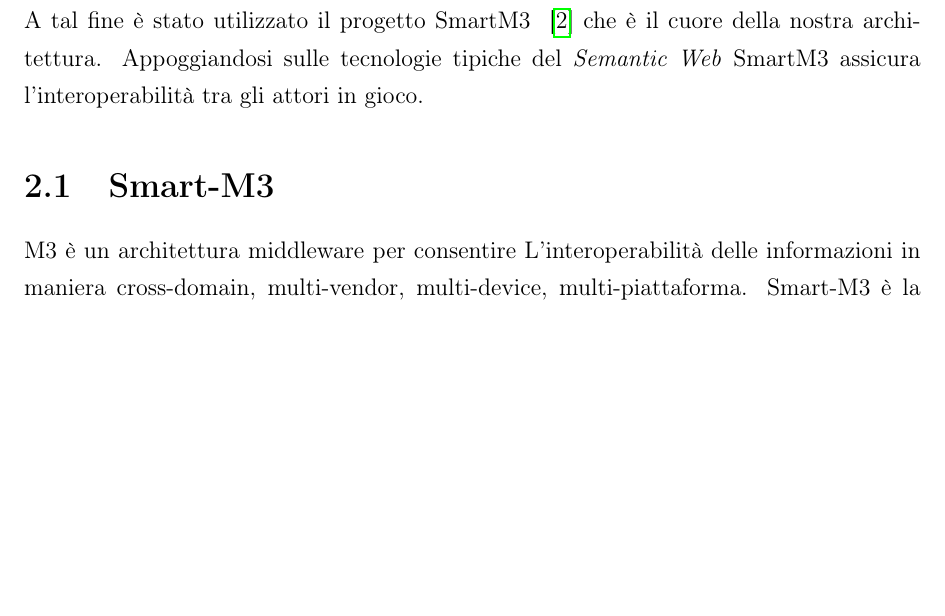
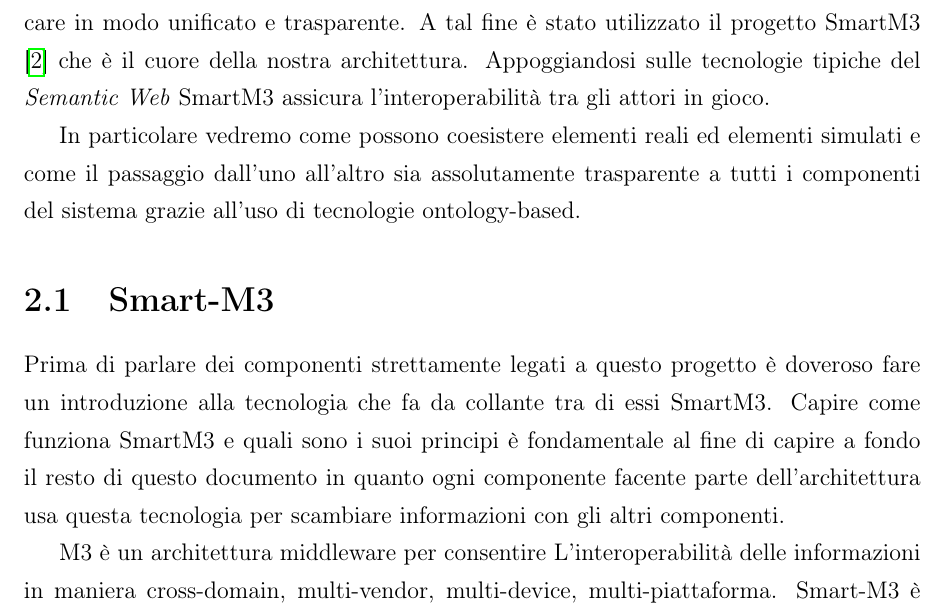
Before and after one commit to monejava/internet-of-energy, a LaTeX document (main.tex, which reads architecture.tex): part of page 10 of 48, cut so that both start at the same text, the shorter picture padded with empty space. Compiled offline with pdfLaTeX.

Commit message:
Architettura

```diff
--- a/architecture.tex
+++ b/architecture.tex
@@ -1,9 +1,14 @@
 \chapter{Architettura}
 
 In questo capitolo verranno descritte le scelte architetturali e implementative che stanno alla base del contributo di questa tesi al progetto IoE.
+
 Lo scenario legato alla mobilità elettrica veicolare è caratterizzato dalla presenza di diversi domini applicativi, piattaforme e parti interessate i quali necessitano di comunicare in modo unificato e trasparente. A tal fine è stato utilizzato il progetto SmartM3 ~\cite{tullio2011} che è il cuore della nostra architettura. Appoggiandosi sulle tecnologie tipiche del \emph{Semantic Web} SmartM3 assicura l'interoperabilità tra gli attori in gioco.
 
+In particolare vedremo come possono coesistere elementi reali ed elementi simulati e come il passaggio dall'uno all'altro sia assolutamente trasparente a tutti i componenti del sistema grazie all'uso di tecnologie ontology-based.
+
 \section{Smart-M3}
+
+Prima di parlare dei componenti strettamente legati a questo progetto è doveroso fare un introduzione alla tecnologia che fa da collante tra di essi SmartM3. Capire come funziona SmartM3 e quali sono i suoi principi è fondamentale al fine di capire a fondo il resto di questo documento in quanto ogni componente facente parte dell'architettura usa questa tecnologia per scambiare informazioni con gli altri componenti.
 
 M3 è un architettura middleware per consentire L'interoperabilità delle informazioni in maniera cross-domain, multi-vendor, multi-device, multi-piattaforma. Smart-M3 è la sua prima implementazione Open Source, proposta da SOFIA, un Progetto Europeo (2009-11), appartenente al framework ARTEMIS.
 La piattaforma implementa il disaccoppiamento tra produttori e consumatori di informazione. In questa architettura tutti gli attori (sensori, dispositivi, servizi, attuatori ecc..) cooperano attraverso un database RDF che è lo standard deciso dal World Wide Web Consortium per la descrizione di informazioni e concetti.
```
Also changed, not shown: simone-rondelli-tesi.pdf.
